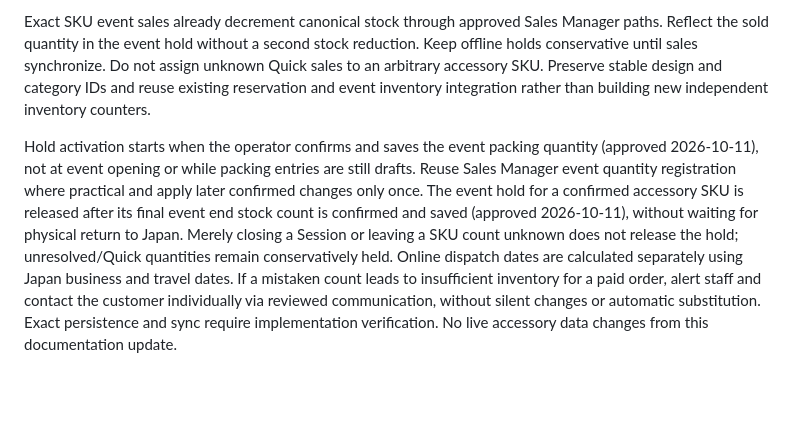
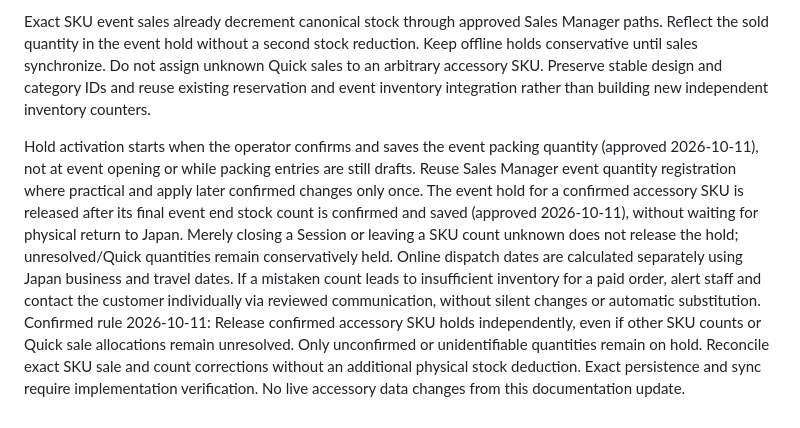
Before and after one commit to ICELOLLYjp/Accessories, a Markdown page: PROJECT_HANDOFF.md, the part around the change. GitHub-like rendering; blank space fills up the shorter version.

Commit message:
docs: finalize per SKU partial event inventory release rule (#21)

```diff
--- a/PROJECT_HANDOFF.md
+++ b/PROJECT_HANDOFF.md
@@ -139,4 +139,4 @@ Agreed 2026-10-11: Accessories packed or allocated for an event must be excluded
 
 Exact SKU event sales already decrement canonical stock through approved Sales Manager paths. Reflect the sold quantity in the event hold without a second stock reduction. Keep offline holds conservative until sales synchronize. Do not assign unknown Quick sales to an arbitrary accessory SKU. Preserve stable design and category IDs and reuse existing reservation and event inventory integration rather than building new independent inventory counters.
 
-Hold activation starts when the operator confirms and saves the event packing quantity (approved 2026-10-11), not at event opening or while packing entries are still drafts. Reuse Sales Manager event quantity registration where practical and apply later confirmed changes only once. The event hold for a confirmed accessory SKU is released after its final event end stock count is confirmed and saved (approved 2026-10-11), without waiting for physical return to Japan. Merely closing a Session or leaving a SKU count unknown does not release the hold; unresolved/Quick quantities remain conservatively held. Online dispatch dates are calculated separately using Japan business and travel dates. If a mistaken count leads to insufficient inventory for a paid order, alert staff and contact the customer individually via reviewed communication, without silent changes or automatic substitution. Exact persistence and sync require implementation verification. No live accessory data changes from this documentation update.
+Hold activation starts when the operator confirms and saves the event packing quantity (approved 2026-10-11), not at event opening or while packing entries are still drafts. Reuse Sales Manager event quantity registration where practical and apply later confirmed changes only once. The event hold for a confirmed accessory SKU is released after its final event end stock count is confirmed and saved (approved 2026-10-11), without waiting for physical return to Japan. Merely closing a Session or leaving a SKU count unknown does not release the hold; unresolved/Quick quantities remain conservatively held. Online dispatch dates are calculated separately using Japan business and travel dates. If a mistaken count leads to insufficient inventory for a paid order, alert staff and contact the customer individually via reviewed communication, without silent changes or automatic substitution. Confirmed rule 2026-10-11: Release confirmed accessory SKU holds independently, even if other SKU counts or Quick sale allocations remain unresolved. Only unconfirmed or unidentifiable quantities remain on hold. Reconcile exact SKU sale and count corrections without an additional physical stock deduction. Exact persistence and sync require implementation verification. No live accessory data changes from this documentation update.
```
